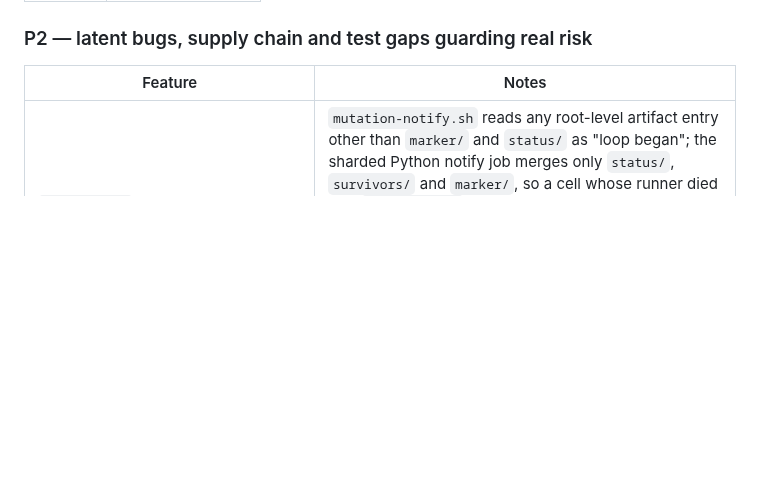
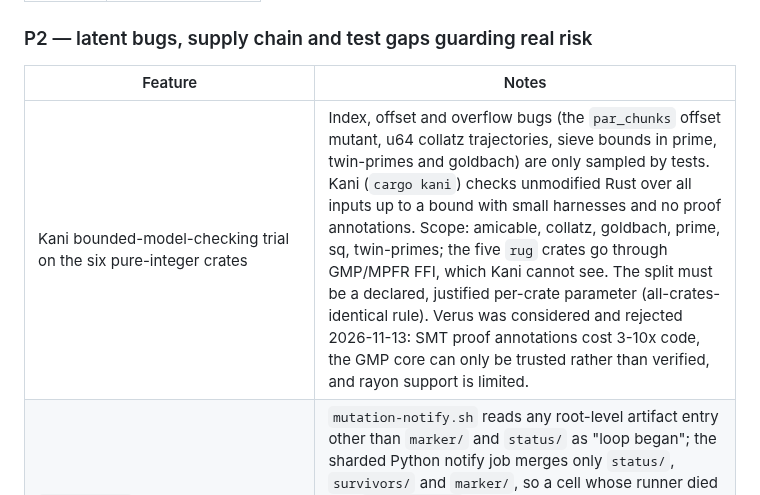
Before and after one commit to brujack/math, a Markdown page: docs/superpowers/README.md, the part around the change. Rendered like a GitHub page; blank space fills up the shorter version.

Commit message:
docs: backlog Kani trial on pure-integer crates
Top of P2. Verus considered and rejected; reasons in the row.

Co-Authored-By: Claude Opus 5.5 <noreply@anthropic.com>
Claude-Session: https://claude.ai/code/session_01RMRWKLrBsALenDx7vevV5k

```diff
--- a/docs/superpowers/README.md
+++ b/docs/superpowers/README.md
@@ -87,6 +87,7 @@ Add a new row to the group that matches its priority.
 
 | Feature                                                                                                        | Notes                                                                                                                                                                                                                                                                                                                                                                                                                                                                                                                                                                                                                                                                                                                                                                                             |
 | -------------------------------------------------------------------------------------------------------------- | ------------------------------------------------------------------------------------------------------------------------------------------------------------------------------------------------------------------------------------------------------------------------------------------------------------------------------------------------------------------------------------------------------------------------------------------------------------------------------------------------------------------------------------------------------------------------------------------------------------------------------------------------------------------------------------------------------------------------------------------------------------------------------------------------- |
+| Kani bounded-model-checking trial on the six pure-integer crates | Index, offset and overflow bugs (the `par_chunks` offset mutant, u64 collatz trajectories, sieve bounds in prime, twin-primes and goldbach) are only sampled by tests. Kani (`cargo kani`) checks unmodified Rust over all inputs up to a bound with small harnesses and no proof annotations. Scope: amicable, collatz, goldbach, prime, sq, twin-primes; the five `rug` crates go through GMP/MPFR FFI, which Kani cannot see. The split must be a declared, justified per-crate parameter (all-crates-identical rule). Verus was considered and rejected 2026-11-13: SMT proof annotations cost 3-10x code, the GMP core can only be trusted rather than verified, and rayon support is limited. |
 | `attribute()` misnames the cause for a Python cell whose runner died | `mutation-notify.sh` reads any root-level artifact entry other than `marker/` and `status/` as "loop began"; the sharded Python notify job merges only `status/`, `survivors/` and `marker/`, so a cell whose runner died mid-`make mutants` is reported as "did not reach the first `make mutants`". The verdict stays red; only the cause text is wrong, and only when the cell wrapper itself is killed (it writes a red status on any make exit, and a cancelled() step covers cancel and timeout). Scored 25 by branch-code-review on 2026-10-30. |
 | `auto-merge.yml` claude-md-budget step can count master's CLAUDE.md change as the PR's on a re-run             | The step diffs `pull_request.base.sha` against the fetched merge ref, so re-running an old run after master changed CLAUDE.md attributes master's change to the PR; a false `::error` fires only when master is also over the ceiling. Fix: diff `HEAD^1 HEAD -- CLAUDE.md` on the merge commit                                                                                                                                                                                                                                                                                                                                                                                                                                                                                                   |
 | `release-sbom-monitor.yml:94-96` repeats the `--search in:title` construct in a loop                           | Needs a `startswith` prefix filter, not this spec's label swap; carries a silent-suppression trap. Detail: [spec](specs/2026-09-01-mutation-notify-mock-isolation-and-labels-design.md), Out of scope.                                                                                                                                                                                                                                                                                                                                                                                                                                                                                                                                                                                            |
```
